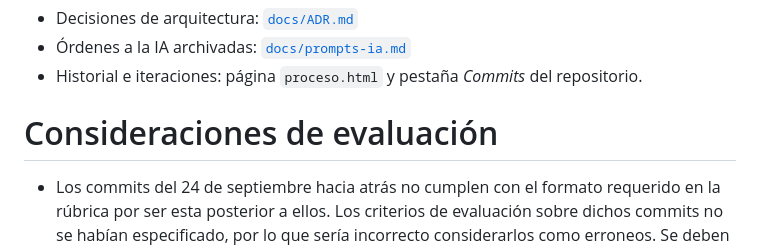
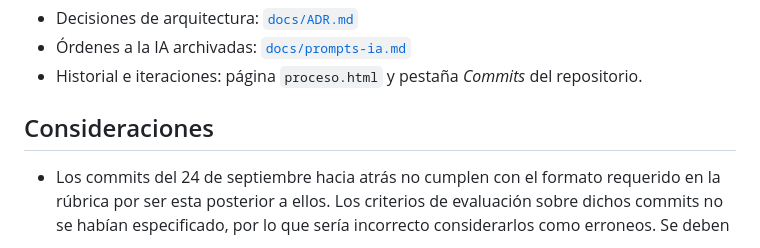
Before and after one commit to 01000001-1001000/AGM-PE, a Markdown page: README.md, the part around the change. Drawn GitHub-style.

Commit message:
CORREC: Corrección de erratas en el contenido

```diff
--- a/README.md
+++ b/README.md
@@ -75,7 +75,7 @@ todas las imágenes, estructura de encabezados coherente y animaciones que se de
 - Órdenes a la IA archivadas: [`docs/prompts-ia.md`](docs/prompts-ia.md)
 - Historial e iteraciones: página `proceso.html` y pestaña *Commits* del repositorio.
 
-# Consideraciones de evaluación
+## Consideraciones
 
 - Los commits del 24 de septiembre hacia atrás no cumplen con el formato requerido en la rúbrica por
   ser esta posterior a ellos. Los criterios de evaluación sobre dichos commits no se habían
```
